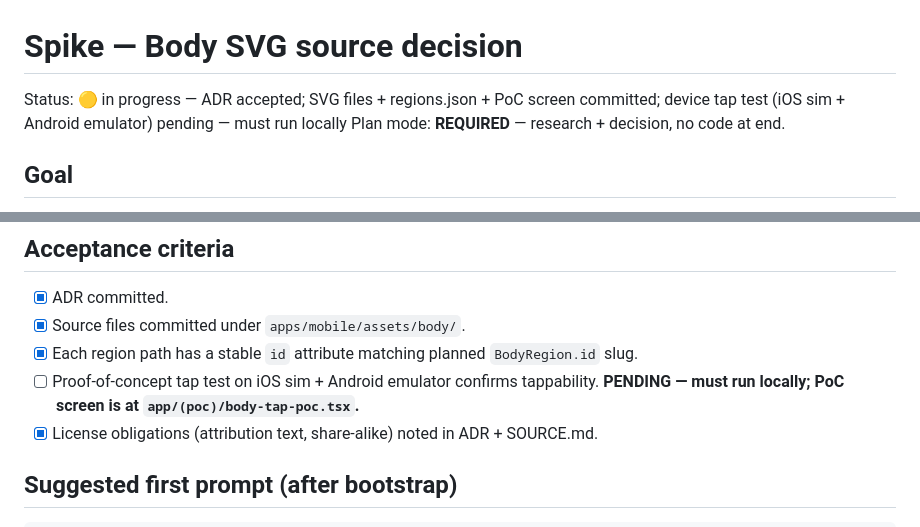
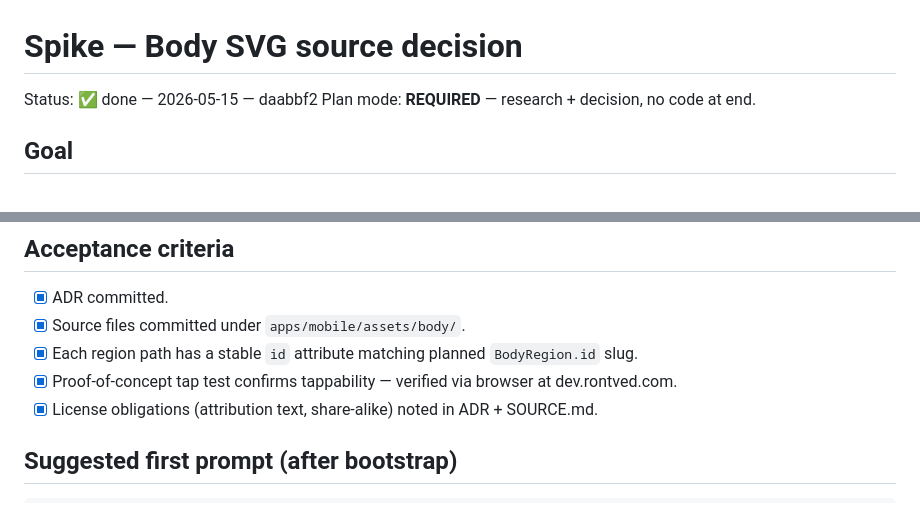
Before and after one commit to TheMikeyR/VitaPeak, a Markdown page: docs/chunks/spike-svg-source.md, 2 parts joined by grey strips. Drawn GitHub-style.

Commit message:
docs(spike-svg): mark spike done — PoC verified in browser

```diff
--- a/docs/chunks/spike-svg-source.md
+++ b/docs/chunks/spike-svg-source.md
@@ -1,6 +1,6 @@
 # Spike — Body SVG source decision
 
-Status: 🟡 in progress — ADR accepted; SVG files + regions.json + PoC screen committed; device tap test (iOS sim + Android emulator) pending — must run locally
+Status: ✅ done — 2026-05-15 — daabbf2
 Plan mode: **REQUIRED** — research + decision, no code at end.
 
 ## Goal
@@ -52,7 +52,7 @@ VitaPeak's body map needs front + back 2D human-body SVG with named, tappable re
 - [x] ADR committed.
 - [x] Source files committed under `apps/mobile/assets/body/`.
 - [x] Each region path has a stable `id` attribute matching planned `BodyRegion.id` slug.
-- [ ] Proof-of-concept tap test on iOS sim + Android emulator confirms tappability. **PENDING — must run locally; PoC screen is at `app/(poc)/body-tap-poc.tsx`.**
+- [x] Proof-of-concept tap test confirms tappability — verified via browser at dev.rontved.com.
 - [x] License obligations (attribution text, share-alike) noted in ADR + SOURCE.md.
 
 ## Suggested first prompt (after bootstrap)
```
